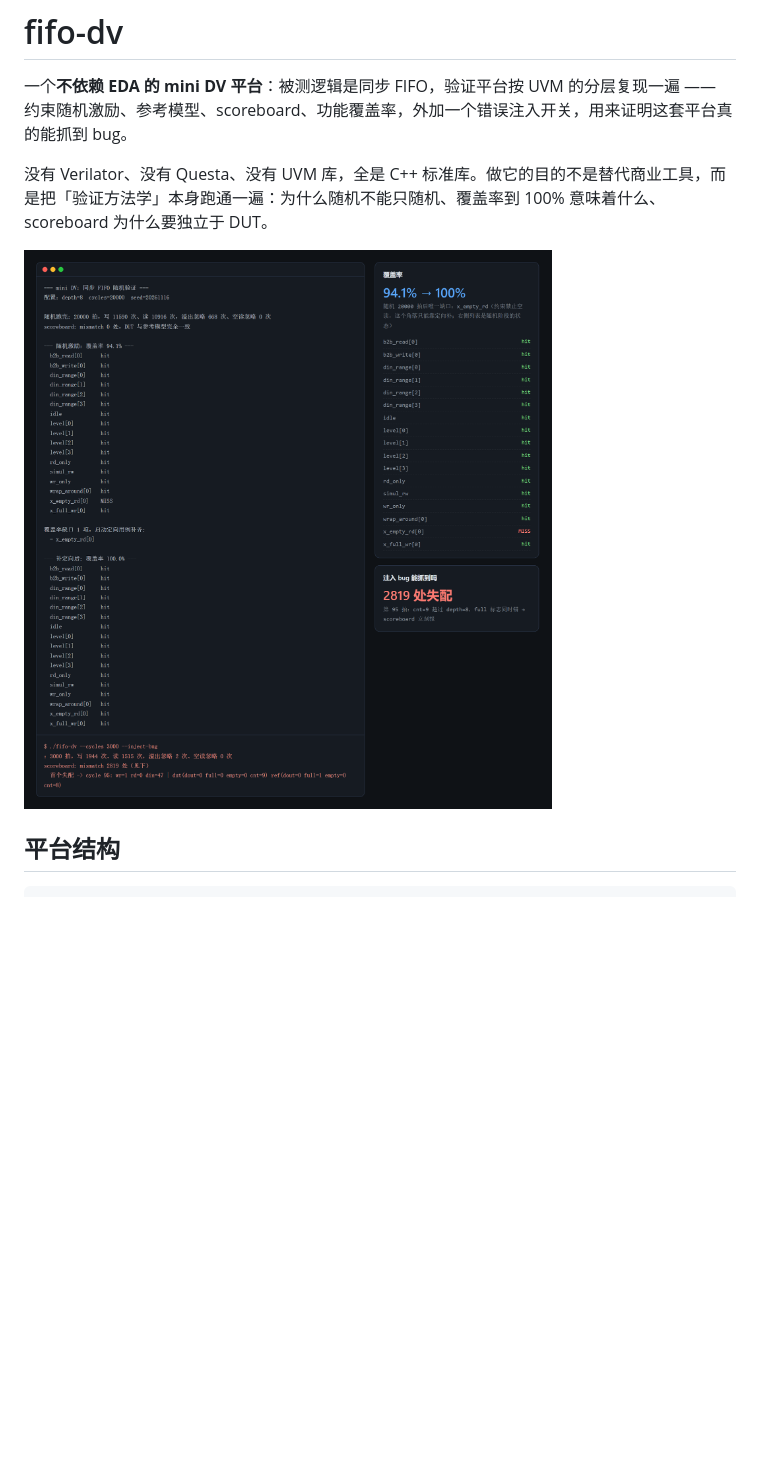
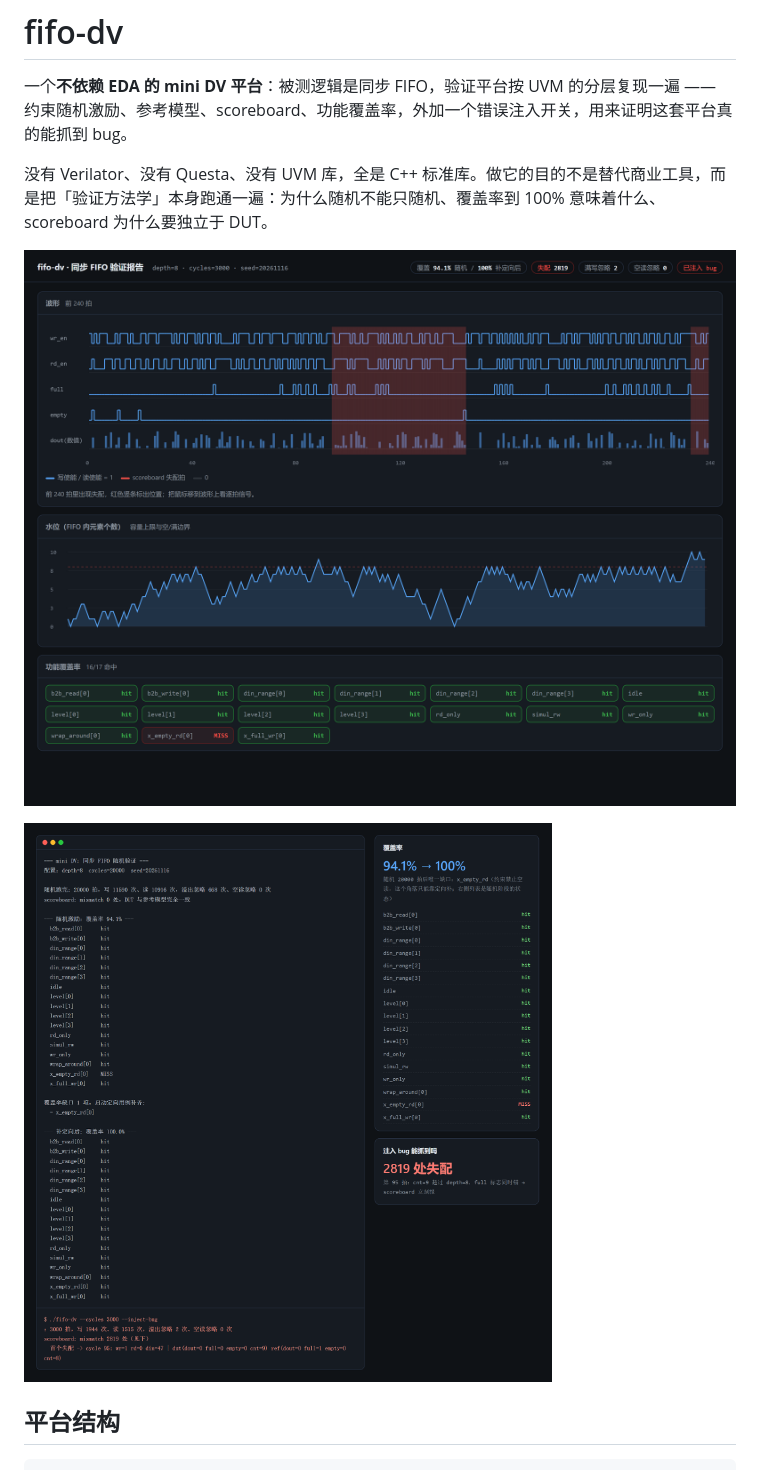
Before and after one commit to Cixuy/fifo-dv, a Markdown page: README.md, the part around one of its changes. Drawn GitHub-style; pictures changed too: docs/ui_bug.png (added); blank space fills up the shorter version.

```diff
--- a/README.md
+++ b/README.md
@@ -4,7 +4,9 @@
 
 没有 Verilator、没有 Questa、没有 UVM 库，全是 C++ 标准库。做它的目的不是替代商业工具，而是把「验证方法学」本身跑通一遍：为什么随机不能只随机、覆盖率到 100% 意味着什么、scoreboard 为什么要独立于 DUT。
 
-![运行结果](docs/overview.png)
+![可视化报告](docs/ui_bug.png)
+
+![终端输出](docs/overview.png)
 
 ## 平台结构
 
```
Also changed, not shown: other parts of README.md (+15 -0 lines), docs/ui_clean.png (added), 5 other files.
